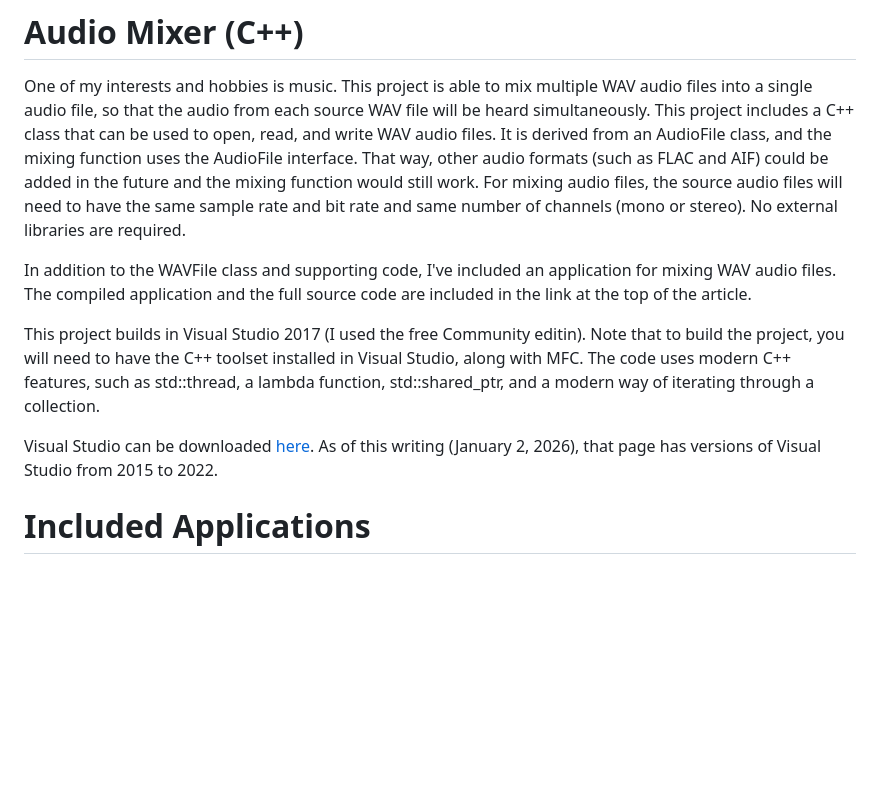
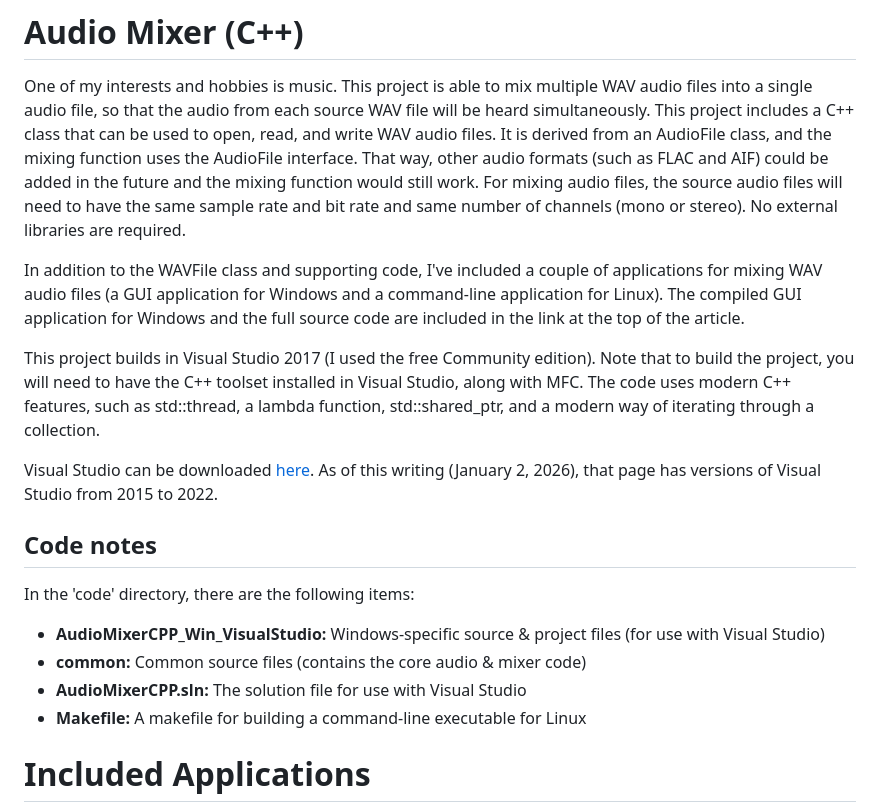
Before and after one commit to EricOulashin/audio_mixer_cpp, a Markdown page: README.md, the part around the change. Rendered like a GitHub page; blank space fills up the shorter version.

Commit message:
Readme updates to note the 'code' directory organization

```diff
--- a/README.md
+++ b/README.md
@@ -7,18 +7,26 @@ other audio formats (such as FLAC and AIF) could be added in the future and the
 would still work.  For mixing audio files, the source audio files will need to have the same sample
 rate and bit rate and same number of channels (mono or stereo).  No external libraries are required.
 
-In addition to the WAVFile class and supporting code, I've included an application for mixing WAV
-audio files. The compiled application and the full source code are included in the link at the top
-of the article.
+In addition to the WAVFile class and supporting code, I've included a couple of applications for
+mixing WAV audio files (a GUI application for Windows and a command-line application
+for Linux). The compiled GUI application for Windows and the full source code are included in the link at the top of the article.
 
-This project builds in Visual Studio 2017 (I used the free Community editin).  Note that to build
+This project builds in Visual Studio 2017 (I used the free Community edition).  Note that to build
 the project, you will need to have the C++ toolset installed in Visual Studio, along with MFC.  The
-code uses modern C++ features, such as std::thread, a lambda function, std::shared_ptr, and a modern
-way of iterating through a collection.
+code uses modern C++ features, such as std::thread, a lambda function, std::shared_ptr, and a modern way of iterating through a collection.
 
 Visual Studio can be downloaded
 <a href='https://visualstudio.microsoft.com/vs/older-downloads/' target='_blank'>here</a>.
 As of this writing (January 2, 2026), that page has versions of Visual Studio from 2015 to 2022.
+
+## Code notes
+In the 'code' directory, there are the following items:
+<ul>
+<li><b>AudioMixerCPP_Win_VisualStudio:</b> Windows-specific source & project files (for use with Visual Studio)
+<li><b>common:</b> Common source files (contains the core audio & mixer code)
+<li><b>AudioMixerCPP.sln:</b> The solution file for use with Visual Studio
+<li><b>Makefile:</b> A makefile for building a command-line executable for Linux
+</ul>
 
 # Included Applications
 The source code includes 2 applications:
```
